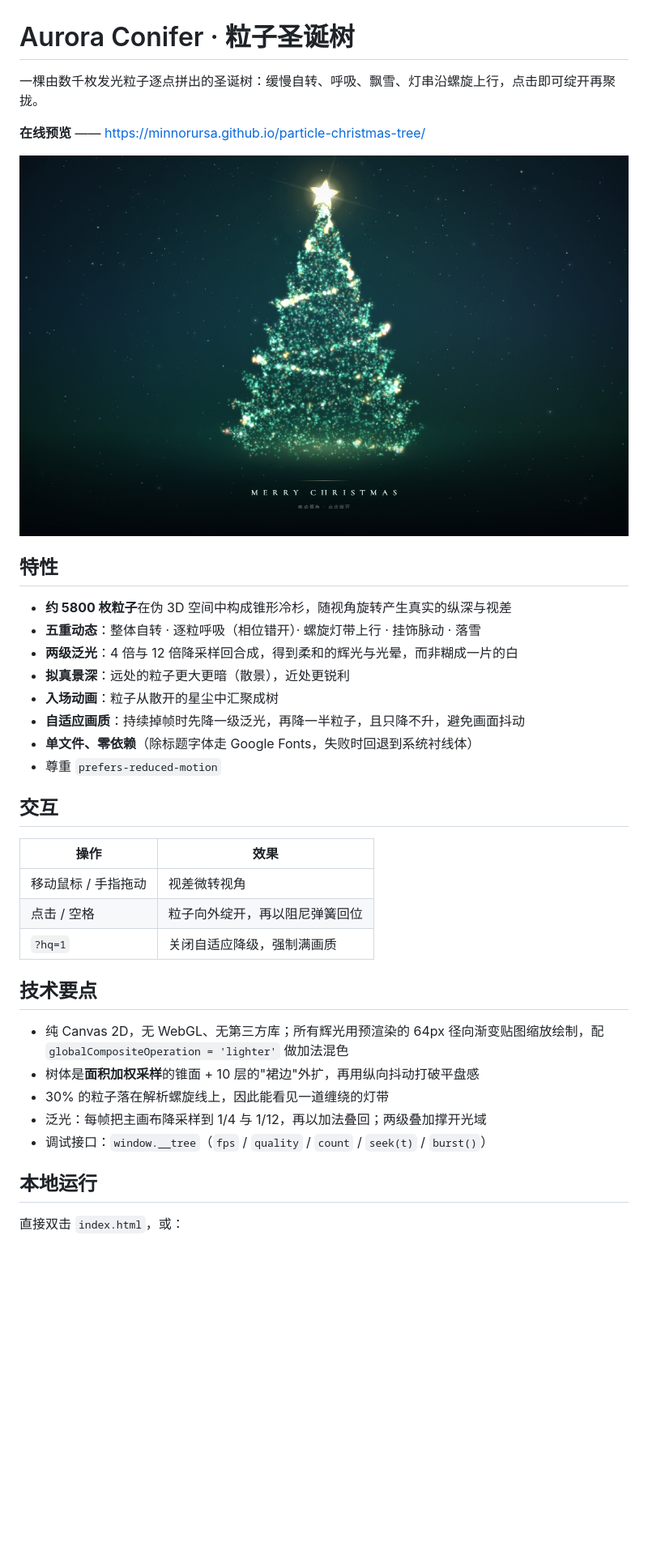
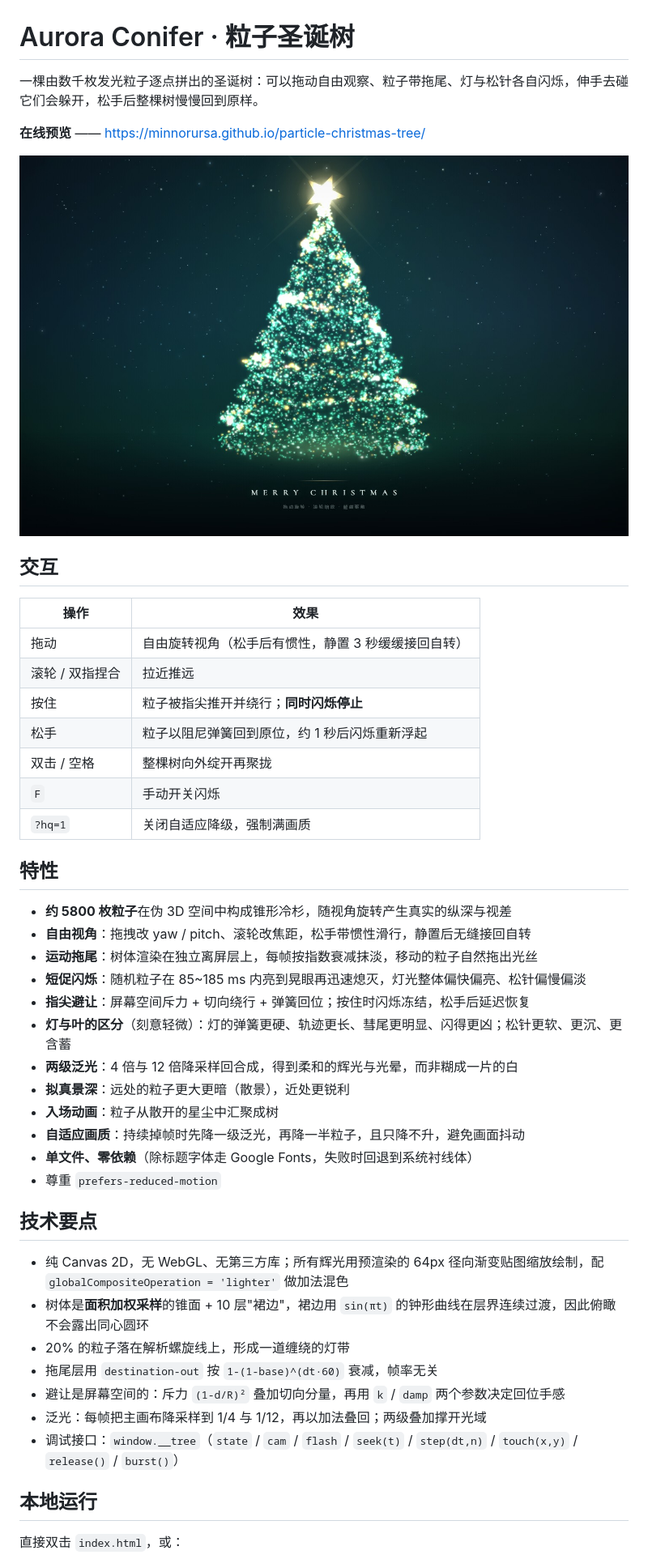
Before and after one commit to MinnorUrsa/particle-christmas-tree, a Markdown page: README.md, the part around the change. Shown at 81% size. GitHub-like rendering; pictures changed too: preview.jpg; blank space fills up the shorter version.

Commit message:
feat: 自由视角 / 拖尾 / 短促闪烁 / 指尖避让，灯叶行为分离
拖动旋转带惯性、滚轮变焦，静置后接回自转；树体渲染到离屏层做指数衰减拖尾；随机粒子 85~185ms 短促高亮；触碰以屏幕空间斥力推开并以弹簧归位，按住冻结闪烁、松手延迟恢复；灯与松针在刚度/阻尼/亮斑尺寸上做轻微区分；层裙改为连续钟形曲线，修掉俯瞰时的同心圆环。

```diff
--- a/README.md
+++ b/README.md
@@ -1,15 +1,31 @@
 # Aurora Conifer · 粒子圣诞树
 
-一棵由数千枚发光粒子逐点拼出的圣诞树：缓慢自转、呼吸、飘雪、灯串沿螺旋上行，点击即可绽开再聚拢。
+一棵由数千枚发光粒子逐点拼出的圣诞树：可以拖动自由观察、粒子带拖尾、灯与松针各自闪烁，伸手去碰它们会躲开，松手后整棵树慢慢回到原样。
 
 **在线预览** —— https://minnorursa.github.io/particle-christmas-tree/
 
 ![预览](preview.jpg)
 
+## 交互
+
+| 操作 | 效果 |
+| --- | --- |
+| 拖动 | 自由旋转视角（松手后有惯性，静置 3 秒缓缓接回自转） |
+| 滚轮 / 双指捏合 | 拉近推远 |
+| 按住 | 粒子被指尖推开并绕行；**同时闪烁停止** |
+| 松手 | 粒子以阻尼弹簧回到原位，约 1 秒后闪烁重新浮起 |
+| 双击 / 空格 | 整棵树向外绽开再聚拢 |
+| `F` | 手动开关闪烁 |
+| `?hq=1` | 关闭自适应降级，强制满画质 |
+
 ## 特性
 
 - **约 5800 枚粒子**在伪 3D 空间中构成锥形冷杉，随视角旋转产生真实的纵深与视差
-- **五重动态**：整体自转 · 逐粒呼吸（相位错开）· 螺旋灯带上行 · 挂饰脉动 · 落雪
+- **自由视角**：拖拽改 yaw / pitch、滚轮改焦距，松手带惯性滑行，静置后无缝接回自转
+- **运动拖尾**：树体渲染在独立离屏层上，每帧按指数衰减抹淡，移动的粒子自然拖出光丝
+- **短促闪烁**：随机粒子在 85~185 ms 内亮到晃眼再迅速熄灭，灯光整体偏快偏亮、松针偏慢偏淡
+- **指尖避让**：屏幕空间斥力 + 切向绕行 + 弹簧回位；按住时闪烁冻结，松手后延迟恢复
+- **灯与叶的区分**（刻意轻微）：灯的弹簧更硬、轨迹更长、彗尾更明显、闪得更凶；松针更软、更沉、更含蓄
 - **两级泛光**：4 倍与 12 倍降采样回合成，得到柔和的辉光与光晕，而非糊成一片的白
 - **拟真景深**：远处的粒子更大更暗（散景），近处更锐利
 - **入场动画**：粒子从散开的星尘中汇聚成树
@@ -17,21 +33,15 @@
 - **单文件、零依赖**（除标题字体走 Google Fonts，失败时回退到系统衬线体）
 - 尊重 `prefers-reduced-motion`
 
-## 交互
-
-| 操作 | 效果 |
-| --- | --- |
-| 移动鼠标 / 手指拖动 | 视差微转视角 |
-| 点击 / 空格 | 粒子向外绽开，再以阻尼弹簧回位 |
-| `?hq=1` | 关闭自适应降级，强制满画质 |
-
 ## 技术要点
 
 - 纯 Canvas 2D，无 WebGL、无第三方库；所有辉光用预渲染的 64px 径向渐变贴图缩放绘制，配 `globalCompositeOperation = 'lighter'` 做加法混色
-- 树体是**面积加权采样**的锥面 + 10 层的"裙边"外扩，再用纵向抖动打破平盘感
-- 30% 的粒子落在解析螺旋线上，因此能看见一道缠绕的灯带
+- 树体是**面积加权采样**的锥面 + 10 层"裙边"，裙边用 `sin(πt)` 的钟形曲线在层界连续过渡，因此俯瞰不会露出同心圆环
+- 20% 的粒子落在解析螺旋线上，形成一道缠绕的灯带
+- 拖尾层用 `destination-out` 按 `1-(1-base)^(dt·60)` 衰减，帧率无关
+- 避让是屏幕空间的：斥力 `(1-d/R)²` 叠加切向分量，再用 `k` / `damp` 两个参数决定回位手感
 - 泛光：每帧把主画布降采样到 1/4 与 1/12，再以加法叠回；两级叠加撑开光域
-- 调试接口：`window.__tree`（`fps` / `quality` / `count` / `seek(t)` / `burst()`）
+- 调试接口：`window.__tree`（`state` / `cam` / `flash` / `seek(t)` / `step(dt,n)` / `touch(x,y)` / `release()` / `burst()`）
 
 ## 本地运行
 
```
Also changed, not shown: 4 other files.
